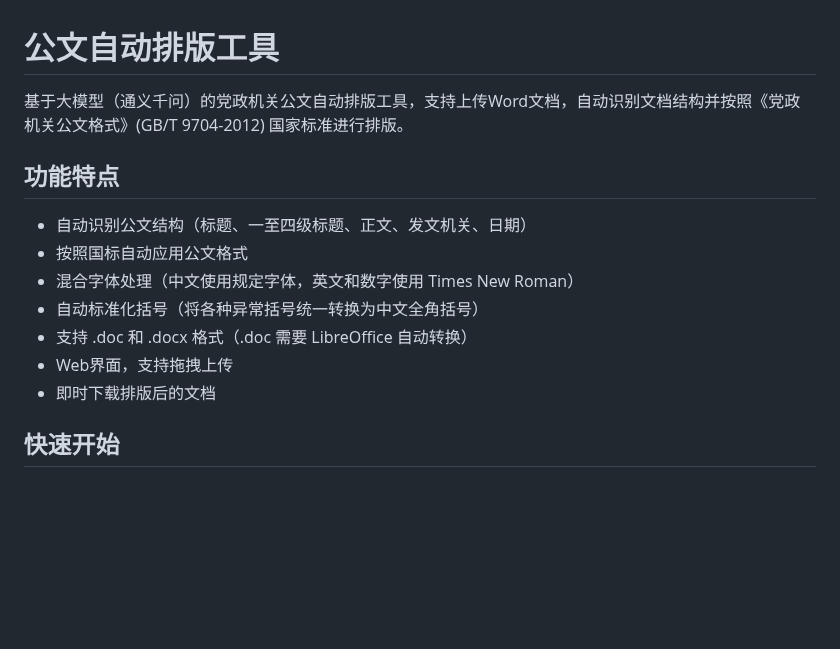
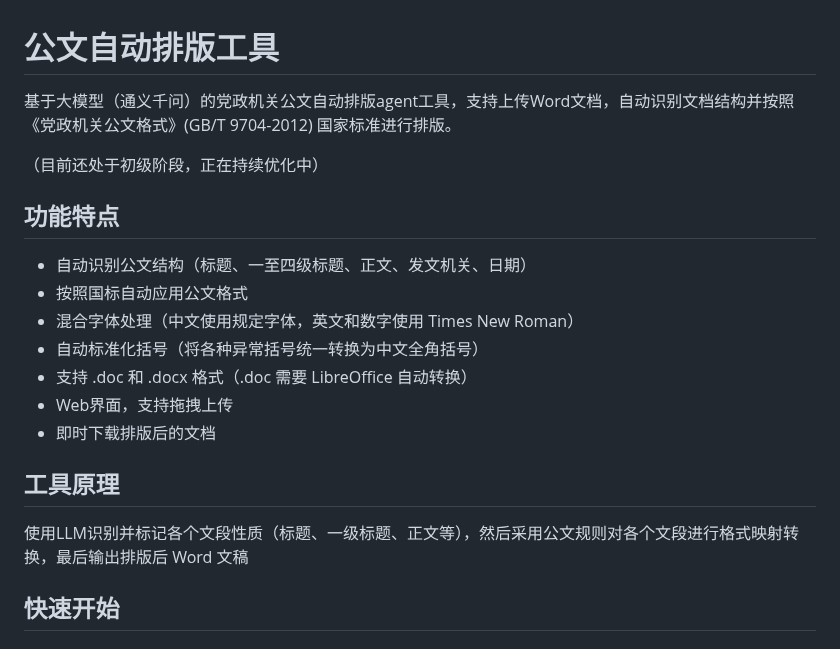
Before and after one commit to Drenches/gov-doc-formatter, a Markdown page: README.md, the part around one of its changes. GitHub-like rendering; blank space fills up the shorter version.

```diff
--- a/README.md
+++ b/README.md
@@ -1,6 +1,8 @@
 # 公文自动排版工具
 
-基于大模型（通义千问）的党政机关公文自动排版工具，支持上传Word文档，自动识别文档结构并按照《党政机关公文格式》(GB/T 9704-2012) 国家标准进行排版。
+基于大模型（通义千问）的党政机关公文自动排版agent工具，支持上传Word文档，自动识别文档结构并按照《党政机关公文格式》(GB/T 9704-2012) 国家标准进行排版。
+
+（目前还处于初级阶段，正在持续优化中）
 
 ## 功能特点
 
@@ -11,6 +13,10 @@
 - 支持 .doc 和 .docx 格式（.doc 需要 LibreOffice 自动转换）
 - Web界面，支持拖拽上传
 - 即时下载排版后的文档
+
+## 工具原理
+
+使用LLM识别并标记各个文段性质（标题、一级标题、正文等），然后采用公文规则对各个文段进行格式映射转换，最后输出排版后 Word 文稿
 
 ## 快速开始
 
```
Also changed, not shown: other parts of README.md (+2 -48 lines).
